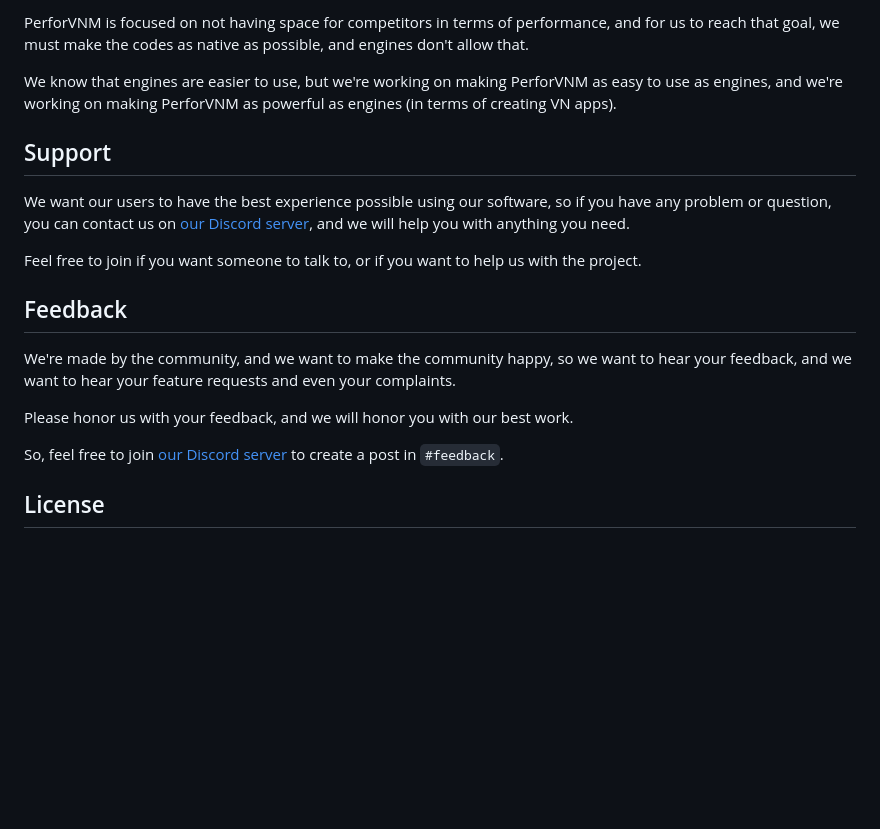
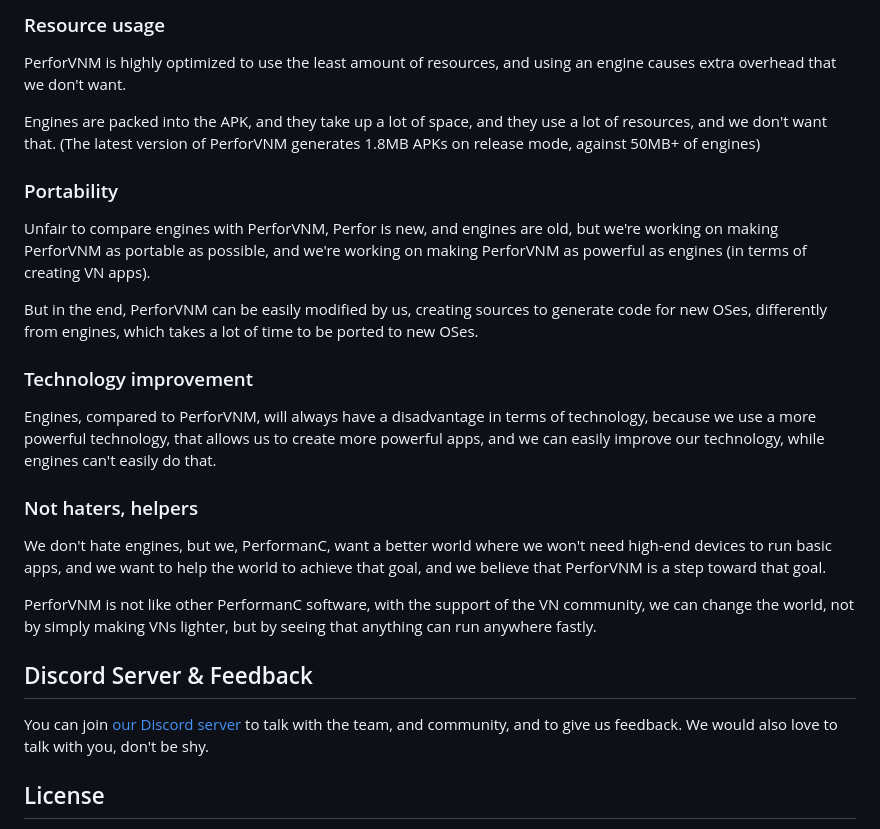
Before and after one commit to PerformanC/PerforVNMaker, a Markdown page: README.md, the part around the change printed below. GitHub-like rendering; blank space fills up the shorter version.

```diff
--- a/README.md
+++ b/README.md
@@ -38,21 +84,29 @@ While they allow the creation of cross-platform applications with extreme ease,
 
-PerforVNM is focused on not having space for competitors in terms of performance, and for us to reach that goal, we must make the codes as native as possible, and engines don't allow that.
+### Resource usage
 
-We know that engines are easier to use, but we're working on making PerforVNM as easy to use as engines, and we're working on making PerforVNM as powerful as engines (in terms of creating VN apps).
+PerforVNM is highly optimized to use the least amount of resources, and using an engine causes extra overhead that we don't want.
 
-## Support
+Engines are packed into the APK, and they take up a lot of space, and they use a lot of resources, and we don't want that. (The latest version of PerforVNM generates 1.8MB APKs on release mode, against 50MB+ of engines)
 
-We want our users to have the best experience possible using our software, so if you have any problem or question, you can contact us on [our Discord server](https://discord.gg/uPveNfTuCJ), and we will help you with anything you need.
+### Portability
 
-Feel free to join if you want someone to talk to, or if you want to help us with the project.
+Unfair to compare engines with PerforVNM, Perfor is new, and engines are old, but we're working on making PerforVNM as portable as possible, and we're working on making PerforVNM as powerful as engines (in terms of creating VN apps).
 
-## Feedback
+But in the end, PerforVNM can be easily modified by us, creating sources to generate code for new OSes, differently from engines, which takes a lot of time to be ported to new OSes.
 
-We're made by the community, and we want to make the community happy, so we want to hear your feedback, and we want to hear your feature requests and even your complaints.
+### Technology improvement
 
-Please honor us with your feedback, and we will honor you with our best work.
+Engines, compared to PerforVNM, will always have a disadvantage in terms of technology, because we use a more powerful technology, that allows us to create more powerful apps, and we can easily improve our technology, while engines can't easily do that.
 
-So, feel free to join [our Discord server](https://discord.gg/uPveNfTuCJ) to create a post in `#feedback`.
+### Not haters, helpers
+
+We don't hate engines, but we, PerformanC, want a better world where we won't need high-end devices to run basic apps, and we want to help the world to achieve that goal, and we believe that PerforVNM is a step toward that goal.
+
+PerforVNM is not like other PerformanC software, with the support of the VN community, we can change the world, not by simply making VNs lighter, but by seeing that anything can run anywhere fastly.
+
+## Discord Server & Feedback
+
+You can join [our Discord server](https://discord.gg/uPveNfTuCJ) to talk with the team, and community, and to give us feedback. We would also love to talk with you, don't be shy.
 
 ## License
 
```
Also changed, not shown: other parts of README.md (+59 -13 lines).
